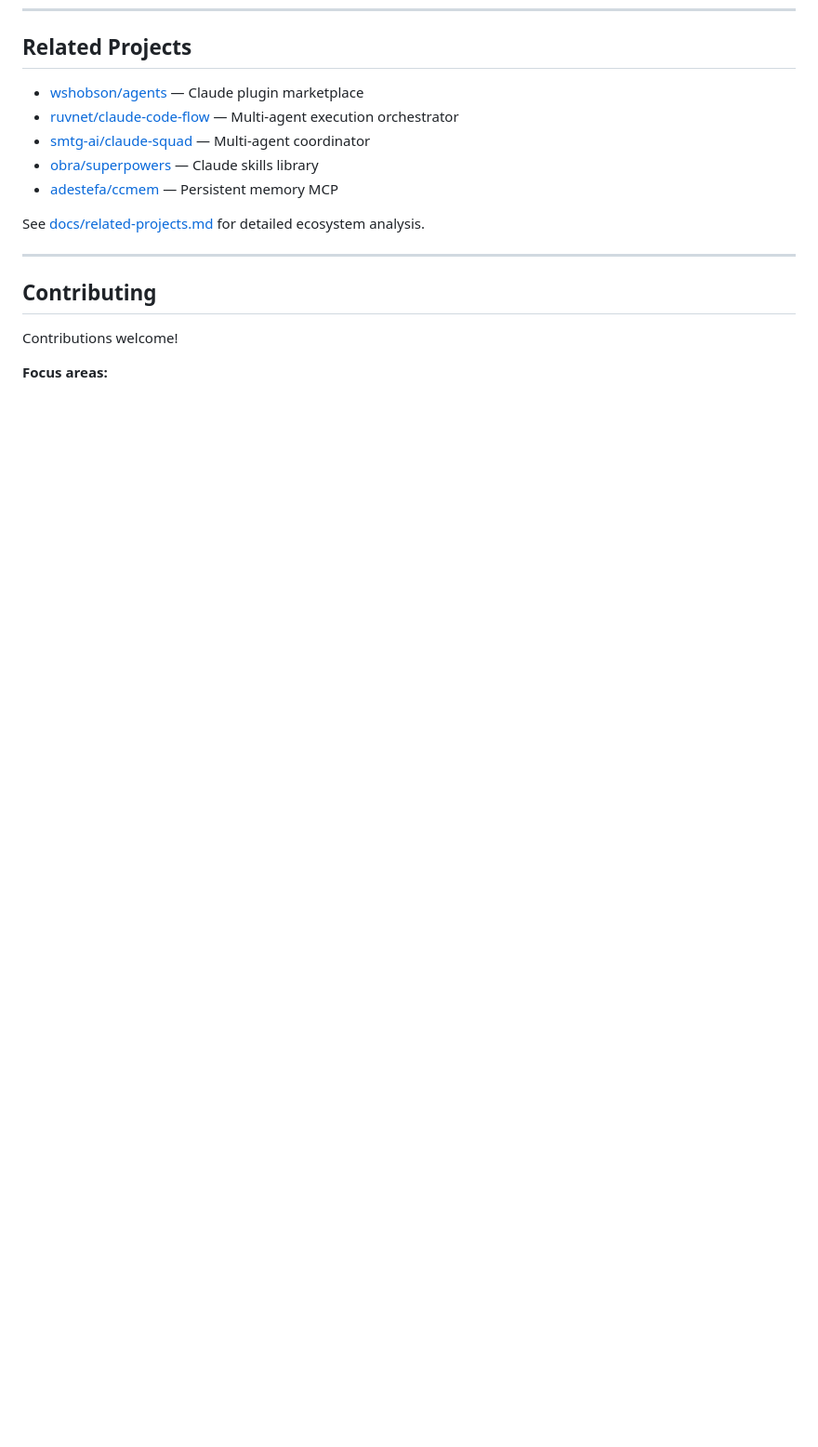
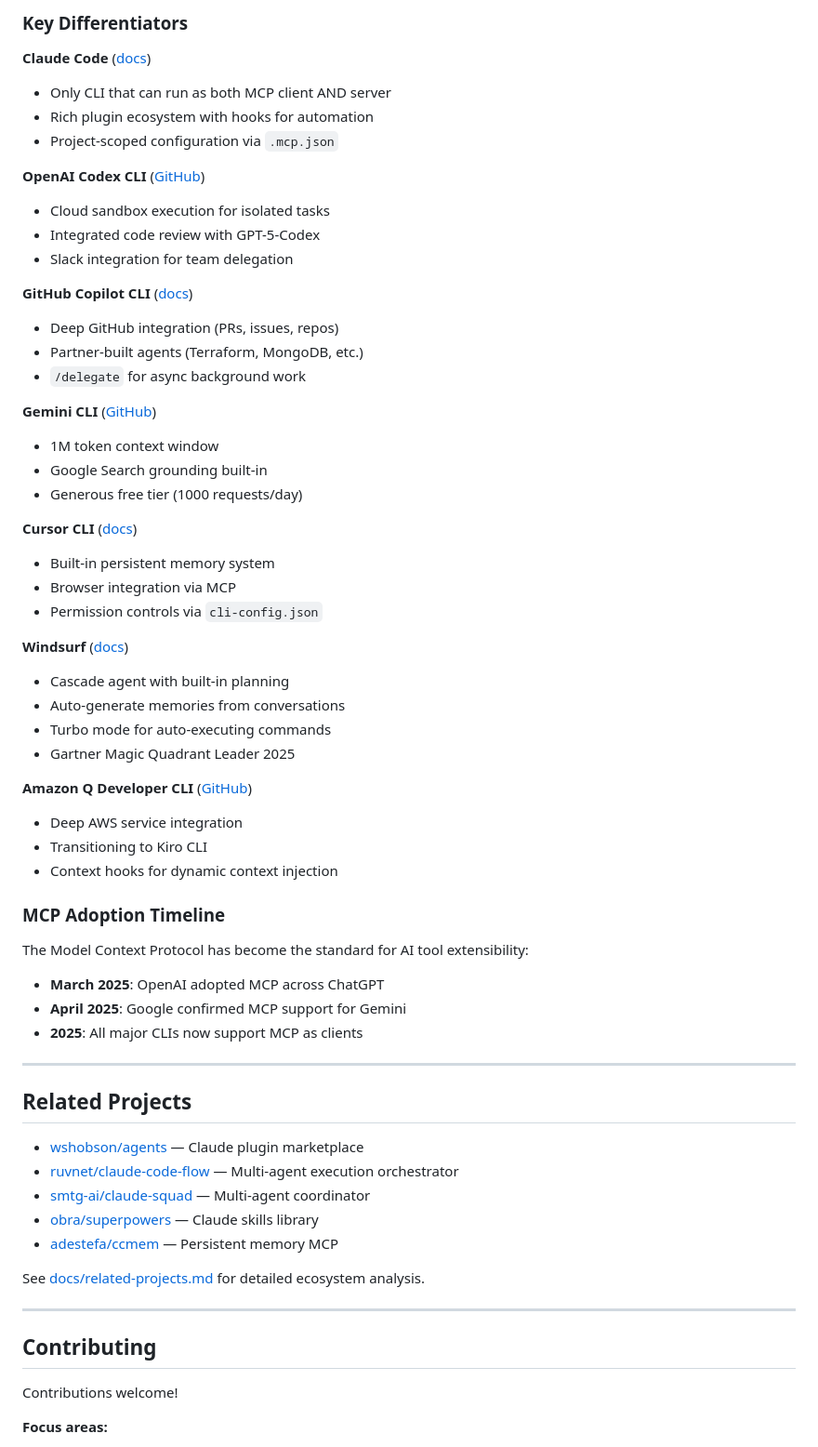
Before and after one commit to jander99/overture, a Markdown page: README.md, the part around one of its changes. Shown at 93% size. Drawn GitHub-style; blank space fills up the shorter version.

```diff
--- a/README.md
+++ b/README.md
@@ -496,3 +527,50 @@ my-project/
+### Key Differentiators
+
+**Claude Code** ([docs](https://docs.anthropic.com/en/docs/claude-code))
+- Only CLI that can run as both MCP client AND server
+- Rich plugin ecosystem with hooks for automation
+- Project-scoped configuration via `.mcp.json`
+
+**OpenAI Codex CLI** ([GitHub](https://github.com/openai/codex))
+- Cloud sandbox execution for isolated tasks
+- Integrated code review with GPT-5-Codex
+- Slack integration for team delegation
+
+**GitHub Copilot CLI** ([docs](https://docs.github.com/en/copilot/how-tos/use-copilot-agents/use-copilot-cli))
+- Deep GitHub integration (PRs, issues, repos)
+- Partner-built agents (Terraform, MongoDB, etc.)
+- `/delegate` for async background work
+
+**Gemini CLI** ([GitHub](https://github.com/google-gemini/gemini-cli))
+- 1M token context window
+- Google Search grounding built-in
+- Generous free tier (1000 requests/day)
+
+**Cursor CLI** ([docs](https://cursor.com/cli))
+- Built-in persistent memory system
+- Browser integration via MCP
+- Permission controls via `cli-config.json`
+
+**Windsurf** ([docs](https://docs.windsurf.com))
+- Cascade agent with built-in planning
+- Auto-generate memories from conversations
+- Turbo mode for auto-executing commands
+- Gartner Magic Quadrant Leader 2025
+
+**Amazon Q Developer CLI** ([GitHub](https://github.com/aws/amazon-q-developer-cli))
+- Deep AWS service integration
+- Transitioning to Kiro CLI
+- Context hooks for dynamic context injection
+
+### MCP Adoption Timeline
+
+The Model Context Protocol has become the standard for AI tool extensibility:
+- **March 2025**: OpenAI adopted MCP across ChatGPT
+- **April 2025**: Google confirmed MCP support for Gemini
+- **2025**: All major CLIs now support MCP as clients
+
+---
+
 ## Related Projects
 
 - [wshobson/agents](https://github.com/wshobson/agents) — Claude plugin marketplace
```
Also changed, not shown: other parts of README.md (+31 -0 lines).
